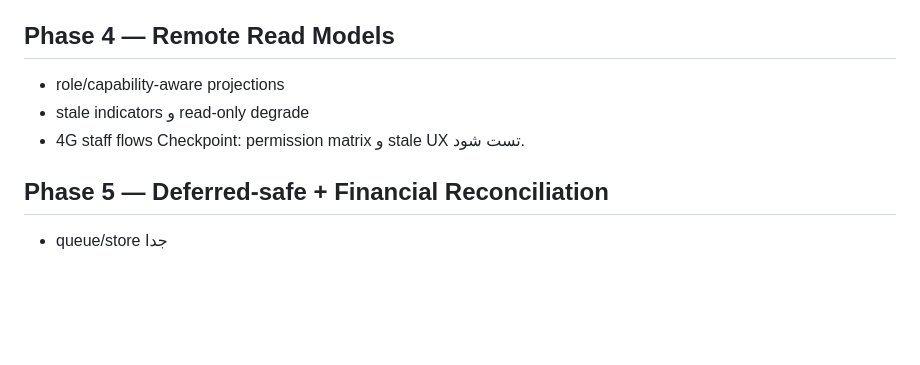
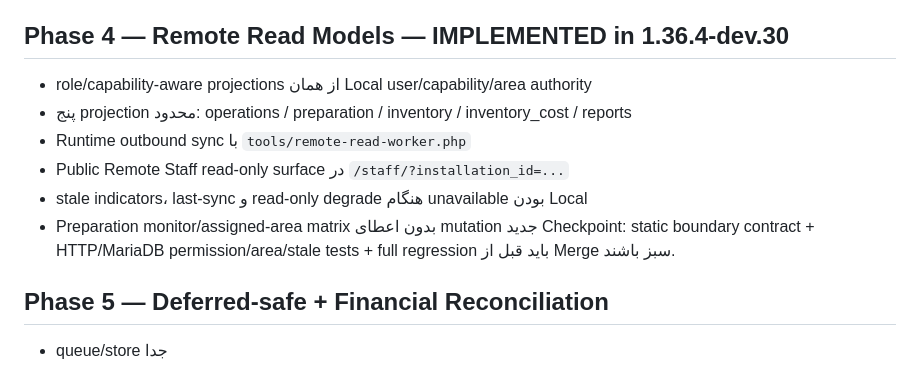
Before and after one commit to mobaraki20/SoknaCafe, a Markdown page: docs/architecture-migration-r2/IMPLEMENTATION_PLAN_FA.md, the part around the change. Rendered like a GitHub page; blank space fills up the shorter version.

Commit message:
docs(phase4): mark remote read implementation checkpoint

```diff
--- a/docs/architecture-migration-r2/IMPLEMENTATION_PLAN_FA.md
+++ b/docs/architecture-migration-r2/IMPLEMENTATION_PLAN_FA.md
@@ -35,11 +35,14 @@ Checkpoint: synthetic realtime request دقیقاً once business commit؛ timeo
 - degraded read behavior و disable order/waiter-call هنگام Local unavailable
 Checkpoint: failed publish revision فعال قبلی را خراب نکند؛ submit فقط پس از Local commit success شود.
 
-## Phase 4 — Remote Read Models
-- role/capability-aware projections
-- stale indicators و read-only degrade
-- 4G staff flows
-Checkpoint: permission matrix و stale UX تست شود.
+## Phase 4 — Remote Read Models — IMPLEMENTED in 1.36.4-dev.30
+- role/capability-aware projections از همان Local user/capability/area authority
+- پنج projection محدود: operations / preparation / inventory / inventory_cost / reports
+- Runtime outbound sync با `tools/remote-read-worker.php`
+- Public Remote Staff read-only surface در `/staff/?installation_id=...`
+- stale indicators، last-sync و read-only degrade هنگام unavailable بودن Local
+- Preparation monitor/assigned-area matrix بدون اعطای mutation جدید
+Checkpoint: static boundary contract + HTTP/MariaDB permission/area/stale tests + full regression باید قبل از Merge سبز باشند.
 
 ## Phase 5 — Deferred-safe + Financial Reconciliation
 - queue/store جدا
```
